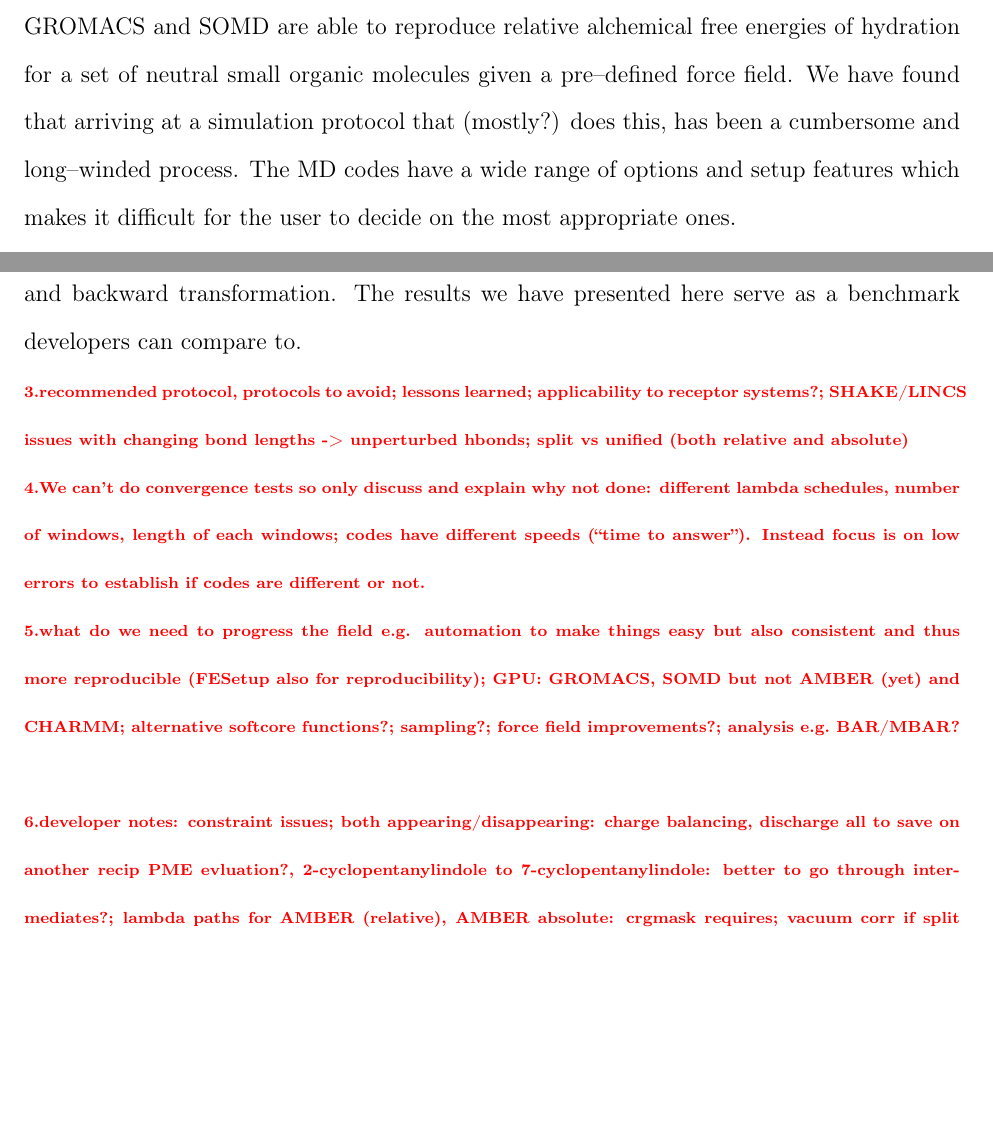
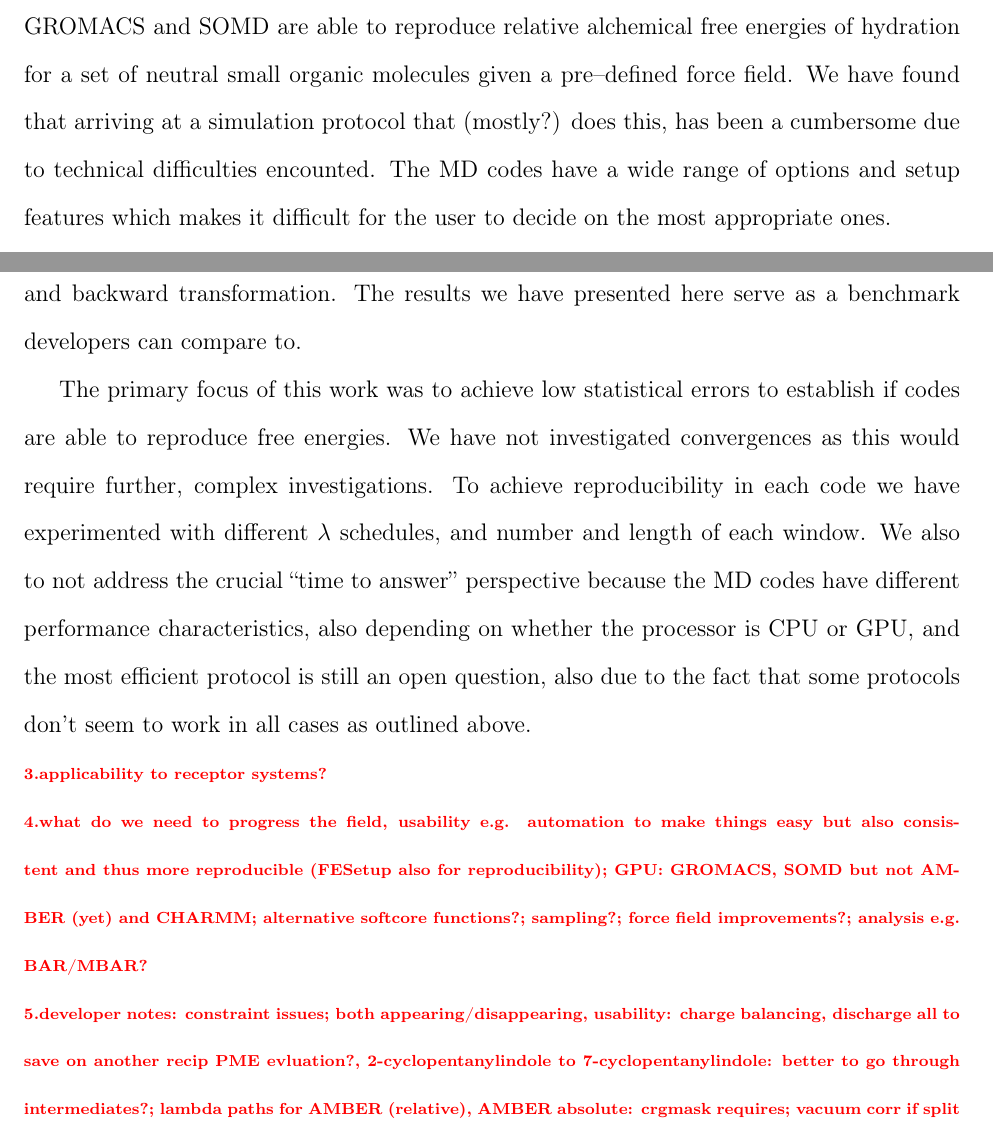
Before and after one commit to MobleyLab/relative-solvation-paper, a LaTeX paper (reprod.tex): two parts of pages 29 and 30 of 42, joined at a grey line, cut so that both start at the same text, the shorter picture padded with empty space. Compiled offline with pdfLaTeX; a LaTeX package or settings file that is missing is left out.

Commit message:
brief mention of convergence

```diff
--- a/reprod.tex
+++ b/reprod.tex
@@ -1423,9 +1423,9 @@
 CHARMM, GROMACS and SOMD are able to reproduce relative alchemical free
 energies of hydration for a set of neutral small organic molecules given a
 pre--defined force field.  We have found that arriving at a simulation protocol
-that (mostly?) does this, has been a cumbersome and long--winded process.  The
-MD codes have a wide range of options and setup features which makes it
-difficult for the user to decide on the most appropriate ones.
+that (mostly?) does this, has been a cumbersome due to technical difficulties
+encounted.  The MD codes have a wide range of options and setup features which
+makes it difficult for the user to decide on the most appropriate ones.
 
 The free energies we have computed appear to be in reasonable good agreement
 with each other (see Tables~\ref{tab:absolute} and \ref{tab:relative}).  The
@@ -1469,24 +1469,22 @@
 transformation.  The results we have presented here serve as a benchmark
 developers can compare to.
 
+The primary focus of this work was to achieve low statistical errors to
+establish if codes are able to reproduce free energies.  We have not
+investigated convergences as this would require further, complex
+investigations.  To achieve reproducibility in each code we have experimented
+with different $\lambda$ schedules, and number and length of each window.  We
+also to not address the crucial ``time to answer'' perspective because the MD
+codes have different performance characteristics, also depending on whether the
+processor is CPU or GPU, and the most efficient protocol is still an open
+question, also due to the fact that some protocols don't seem to work in all
+cases as outlined above.
+
+\todo{applicability to receptor systems?}
+
 \todo{%
-  recommended protocol, protocols to avoid;
-  lessons learned;
-  applicability to receptor systems?;
-  SHAKE/LINCS issues with changing bond lengths -> unperturbed hbonds;
-  split vs unified (both relative and absolute)
-}
-
-\todo{%
-  We can't do convergence tests so only discuss and explain why not done:
-  different lambda schedules, number of windows, length of each
-  windows; codes have different speeds  (``time to answer''). Instead focus
-  is on low errors to establish if codes are different or not.
-}
-
-\todo{%
-  what do we need to progress the field e.g. automation to make things
-  easy but also consistent and thus more reproducible (FESetup also
+  what do we need to progress the field, usability e.g. automation to make
+  things easy but also consistent and thus more reproducible (FESetup also
   for reproducibility); GPU: GROMACS, SOMD but not AMBER (yet) and
   CHARMM; alternative softcore functions?; sampling?; force field
   improvements?; analysis e.g.\ BAR/MBAR?
@@ -1494,7 +1492,7 @@
 
 \todo{%
   developer notes: constraint issues;
-  both appearing/disappearing:
+  both appearing/disappearing, usability:
     charge balancing, discharge all to save on another recip PME evluation?,
     2-cyclopentanylindole to 7-cyclopentanylindole: better to go through
     intermediates?;
```
Also changed, not shown: reprod.pdf.
